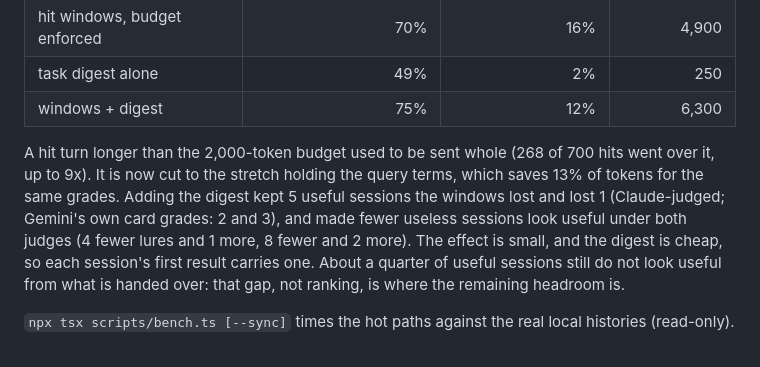
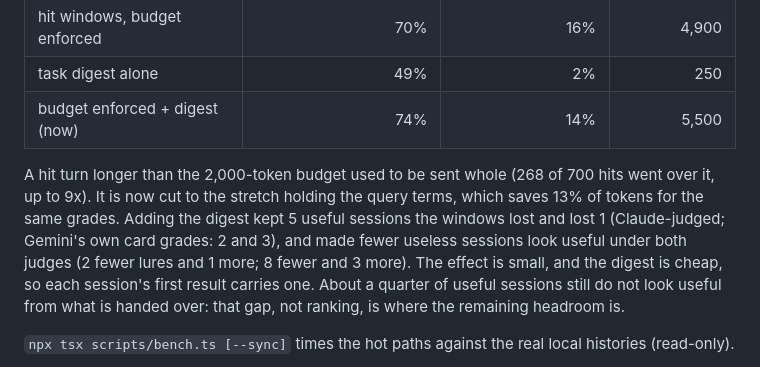
Before and after one commit to 20023136kelyan/agent-context-gateway, a Markdown page: README.md, the part around the change. GitHub-like rendering.

Commit message:
README: payload table shows the shipped form (budget + digest)
Co-Authored-By: Claude Opus 5.5 <noreply@anthropic.com>

```diff
--- a/README.md
+++ b/README.md
@@ -701,14 +701,14 @@ Gemini graded each form. Scored against the Claude judges' card grades:
 | hit windows, budget not enforced (before) | 70% | 15% | 5,700 |
 | hit windows, budget enforced | 70% | 16% | 4,900 |
 | task digest alone | 49% | 2% | 250 |
-| windows + digest | 75% | 12% | 6,300 |
+| budget enforced + digest (now) | 74% | 14% | 5,500 |
 
 A hit turn longer than the 2,000-token budget used to be sent whole (268 of
 700 hits went over it, up to 9x). It is now cut to the stretch holding the
 query terms, which saves 13% of tokens for the same grades. Adding the digest
 kept 5 useful sessions the windows lost and lost 1 (Claude-judged; Gemini's own
 card grades: 2 and 3), and made fewer useless sessions look useful under both
-judges (4 fewer lures and 1 more, 8 fewer and 2 more). The effect is small, and the digest is cheap, so each
+judges (2 fewer lures and 1 more; 8 fewer and 3 more). The effect is small, and the digest is cheap, so each
 session's first result carries one. About a quarter of useful sessions still
 do not look useful from what is handed over: that gap, not ranking, is where
 the remaining headroom is.
```
